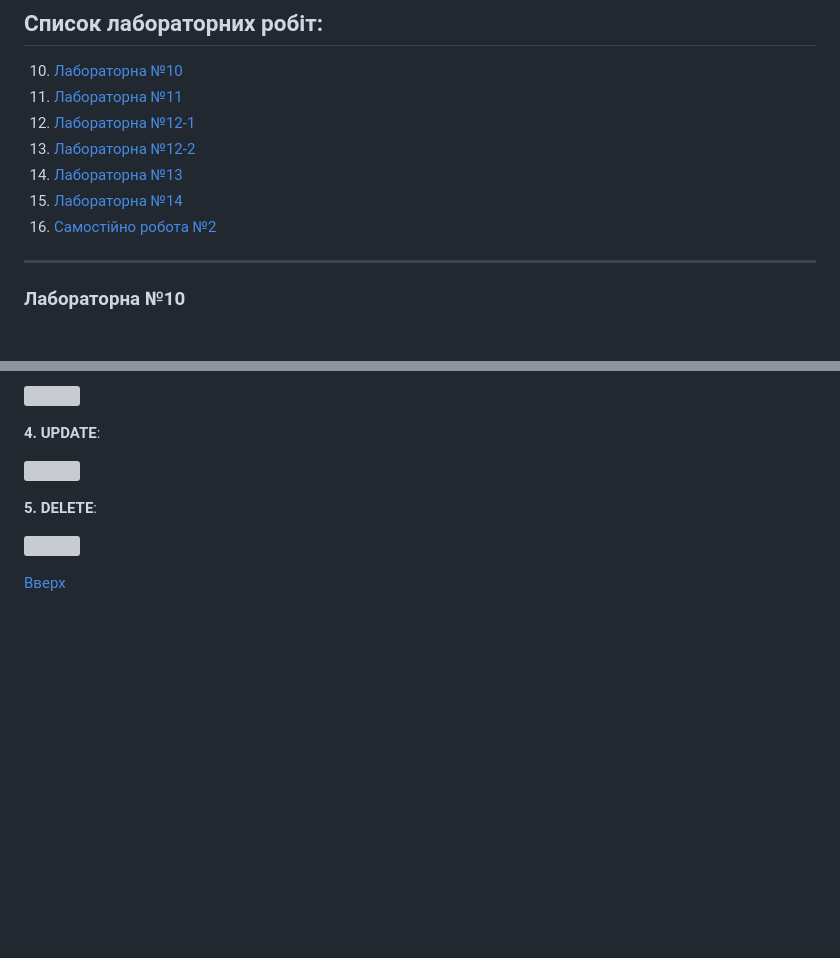
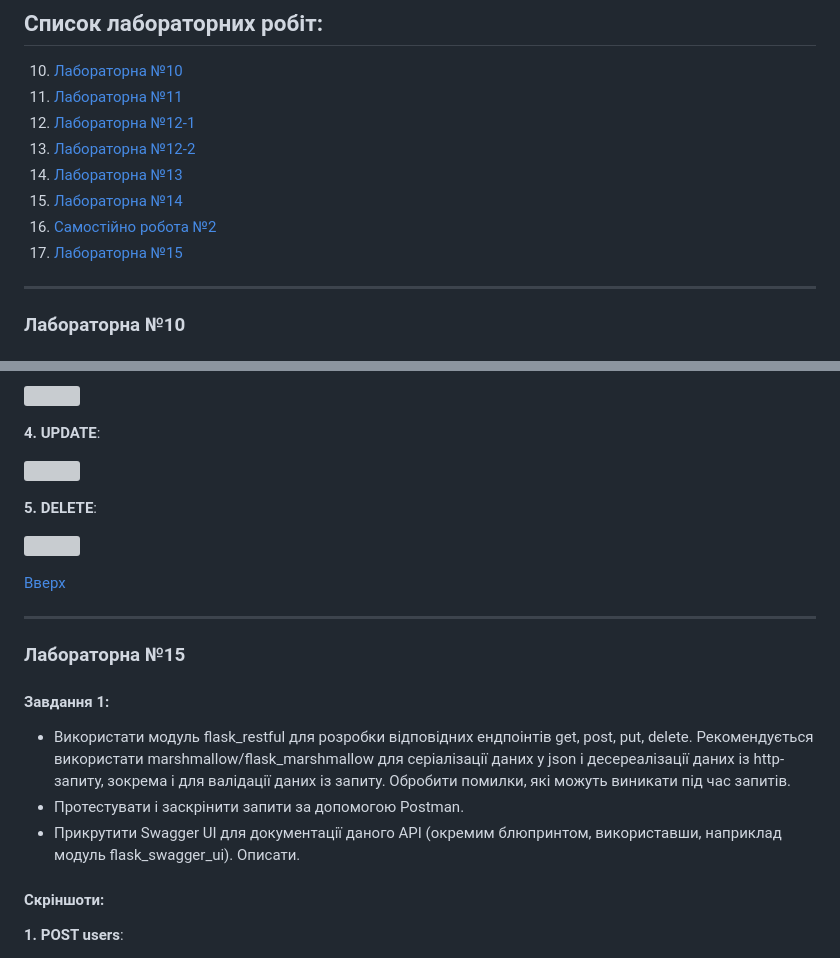
Before and after one commit to vaMoreth/vintoniak_vasyl_web-python, a Markdown page: README.md, 2 parts joined by grey strips. Drawn GitHub-style; blank space fills up the shorter version; grey boxes are pictures that could not be loaded.

Commit message:
update readme for lab15

```diff
--- a/README.md
+++ b/README.md
@@ -10,7 +10,8 @@
 12. [Лабораторна №12-2](#lab12-2)
 13. [Лабораторна №13](#lab13)
 14. [Лабораторна №14](#lab14)
-14. [Самостійно робота №2](#ind2)
+0. [Самостійно робота №2](#ind2)
+15. [Лабораторна №15](#lab15)
 
 ---
 
@@ -196,3 +197,18 @@ __5. DELETE__:
 ![](Individial_Work2/delete_st.png)
 
 [Вверх](#anchor)
+
+---
+
+<a id="lab15"></a>
+
+### Лабораторна №15
+#### Завдання 1:
++ Використати модуль flask_restful для розробки відповідних ендпоінтів  get, post, put, delete. Рекомендується використати  marshmallow/flask_marshmallow для серіалізації  даних у json і десереалізації даних із http-запиту, зокрема і для валідації даних із запиту. Обробити помилки, які можуть виникати під час запитів.
++ Протестувати і заскрінити запити за допомогою Postman.
++ Прикрутити Swagger UI для документації даного API (окремим блюпринтом, використавши, наприклад модуль flask_swagger_ui). Описати.
+
+#### Скріншоти:
+
+__1. POST users__:
+
```
Also changed, not shown: other parts of README.md (+23 -0 lines).
